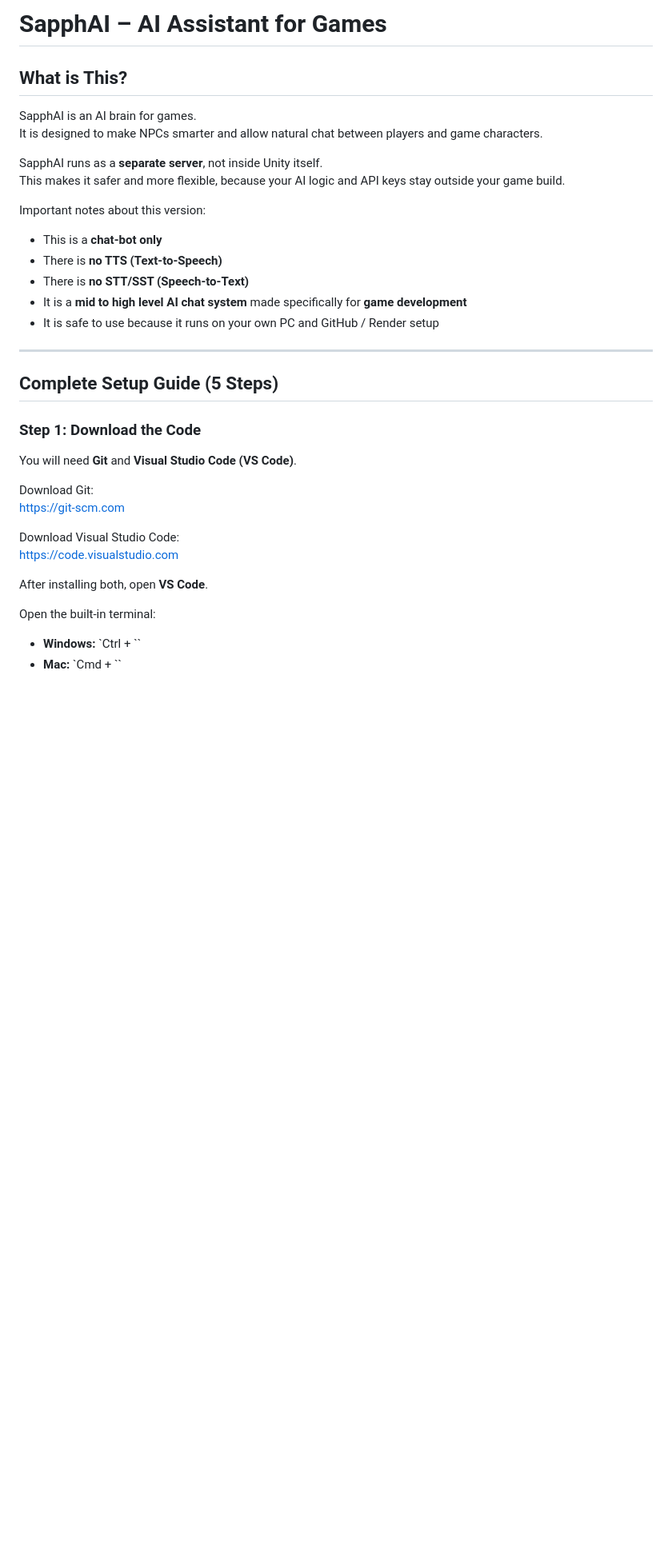
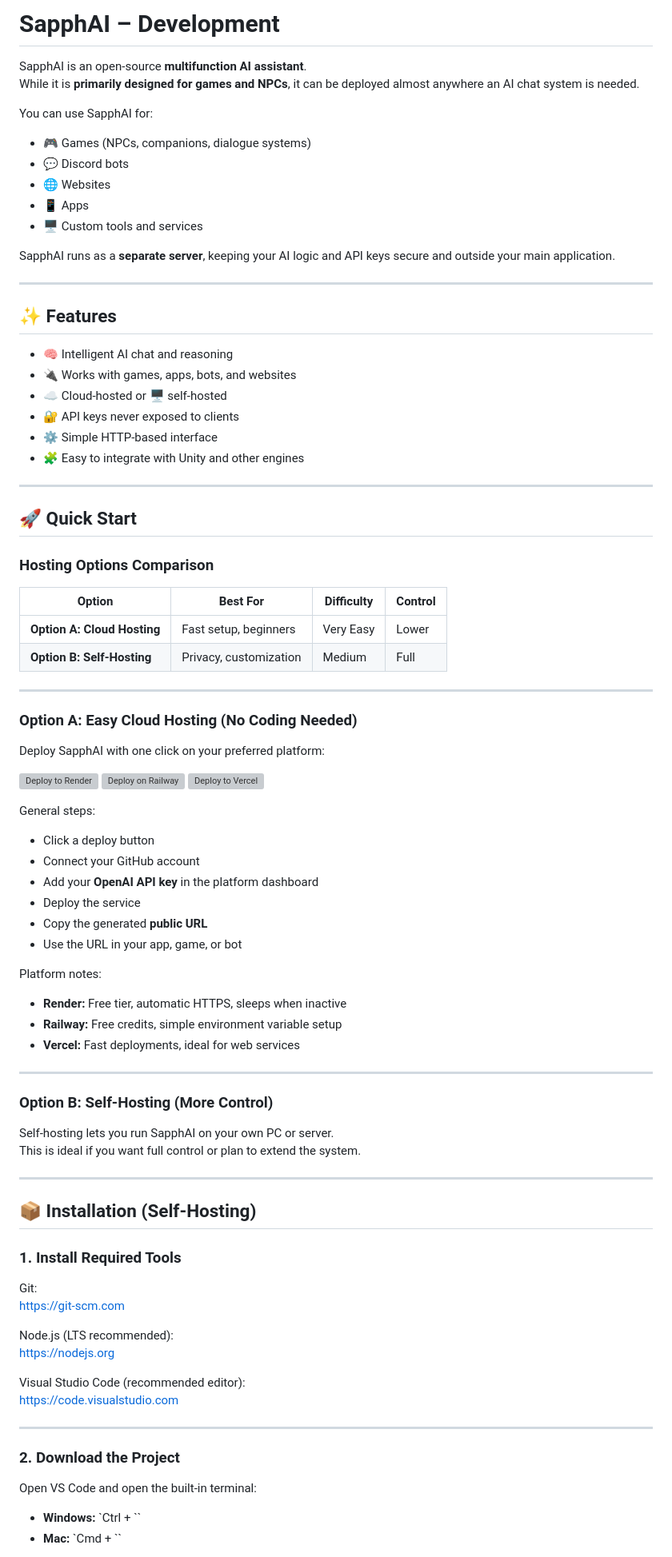
Before and after one commit to SachiSapph/SapphAi-Public, a Markdown page: README.md, the part around one of its changes. Shown at 80% size. GitHub-like rendering; blank space fills up the shorter version; grey boxes are pictures that could not be loaded.

Commit message:
Change to USB - Readme.md

```diff
--- a/README.md
+++ b/README.md
@@ -1,37 +1,91 @@
-# SapphAI – AI Assistant for Games
+# SapphAI – Development
 
-## What is This?
+SapphAI is an open-source **multifunction AI assistant**.
+While it is **primarily designed for games and NPCs**, it can be deployed almost anywhere an AI chat system is needed.
 
-SapphAI is an AI brain for games.
-It is designed to make NPCs smarter and allow natural chat between players and game characters.
+You can use SapphAI for:
+- 🎮 Games (NPCs, companions, dialogue systems)
+- 💬 Discord bots
+- 🌐 Websites
+- 📱 Apps
+- 🖥️ Custom tools and services
 
-SapphAI runs as a **separate server**, not inside Unity itself.
-This makes it safer and more flexible, because your AI logic and API keys stay outside your game build.
-
-Important notes about this version:
-- This is a **chat-bot only**
-- There is **no TTS (Text-to-Speech)**
-- There is **no STT/SST (Speech-to-Text)**
-- It is a **mid to high level AI chat system** made specifically for **game development**
-- It is safe to use because it runs on your own PC and GitHub / Render setup
+SapphAI runs as a **separate server**, keeping your AI logic and API keys secure and outside your main application.
 
 ---
 
-## Complete Setup Guide (5 Steps)
+## ✨ Features
 
-### Step 1: Download the Code
+- 🧠 Intelligent AI chat and reasoning
+- 🔌 Works with games, apps, bots, and websites
+- ☁️ Cloud-hosted or 🖥️ self-hosted
+- 🔐 API keys never exposed to clients
+- ⚙️ Simple HTTP-based interface
+- 🧩 Easy to integrate with Unity and other engines
 
-You will need **Git** and **Visual Studio Code (VS Code)**.
+---
 
-Download Git:
-[https://git-scm.com](https://git-scm.com)
+## 🚀 Quick Start
 
-Download Visual Studio Code:
-[https://code.visualstudio.com](https://code.visualstudio.com)
+### Hosting Options Comparison
 
-After installing both, open **VS Code**.
+| Option | Best For | Difficulty | Control |
+|------|---------|-----------|---------|
+| **Option A: Cloud Hosting** | Fast setup, beginners | Very Easy | Lower |
+| **Option B: Self-Hosting** | Privacy, customization | Medium | Full |
 
-Open the built-in terminal:
+---
+
+### Option A: Easy Cloud Hosting (No Coding Needed)
+
+Deploy SapphAI with one click on your preferred platform:
+
+[![Deploy to Render](https://render.com/images/deploy-to-render-button.svg)](https://render.com/deploy?repo=https://github.com/SachiSapph/SapphAi-Public)
+[![Deploy on Railway](https://railway.app/button.svg)](https://railway.app/new/template)
+[![Deploy to Vercel](https://vercel.com/button)](https://vercel.com/new/clone?repository-url=https://github.com/SachiSapph/SapphAi-Public)
+
+General steps:
+
+- Click a deploy button
+- Connect your GitHub account
+- Add your **OpenAI API key** in the platform dashboard
+- Deploy the service
+- Copy the generated **public URL**
+- Use the URL in your app, game, or bot
+
+Platform notes:
+- **Render:** Free tier, automatic HTTPS, sleeps when inactive
+- **Railway:** Free credits, simple environment variable setup
+- **Vercel:** Fast deployments, ideal for web services
+
+---
+
+### Option B: Self-Hosting (More Control)
+
+Self-hosting lets you run SapphAI on your own PC or server.
+This is ideal if you want full control or plan to extend the system.
+
+---
+
+## 📦 Installation (Self-Hosting)
+
+### 1. Install Required Tools
+
+Git:
+https://git-scm.com
+
+Node.js (LTS recommended):
+https://nodejs.org
+
+Visual Studio Code (recommended editor):
+https://code.visualstudio.com
+
+---
+
+### 2. Download the Project
+
+Open VS Code and open the built-in terminal:
+
 - **Windows:** `Ctrl + ``
 - **Mac:** `Cmd + ``
 
```
Also changed, not shown: other parts of README.md (+104 -92 lines).
